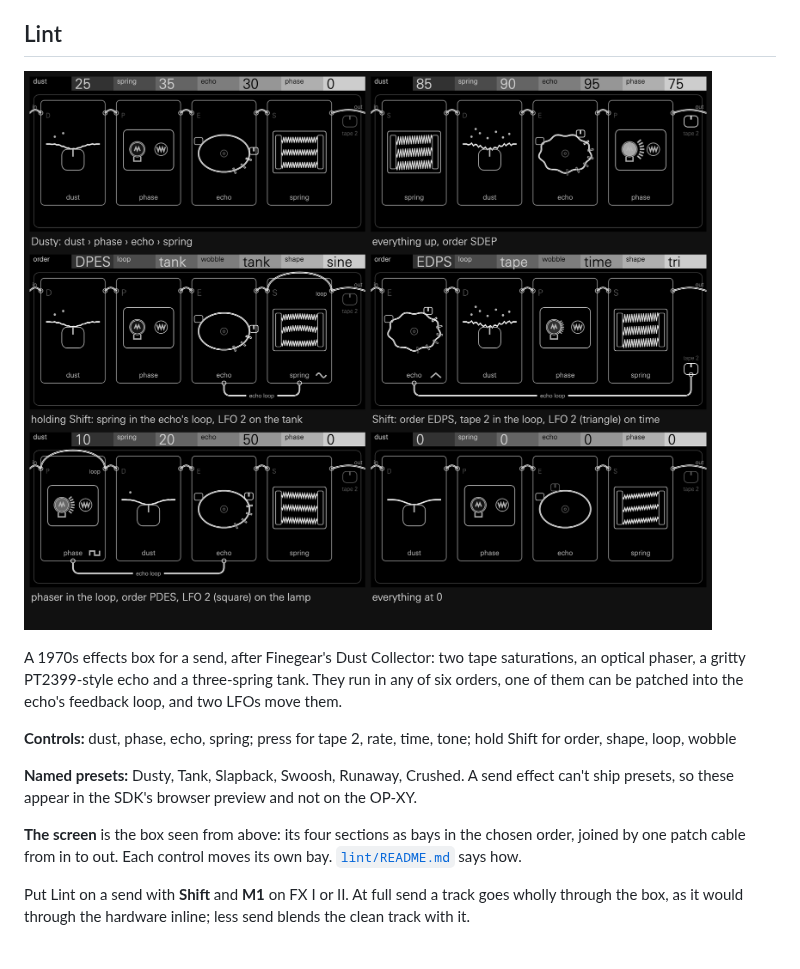
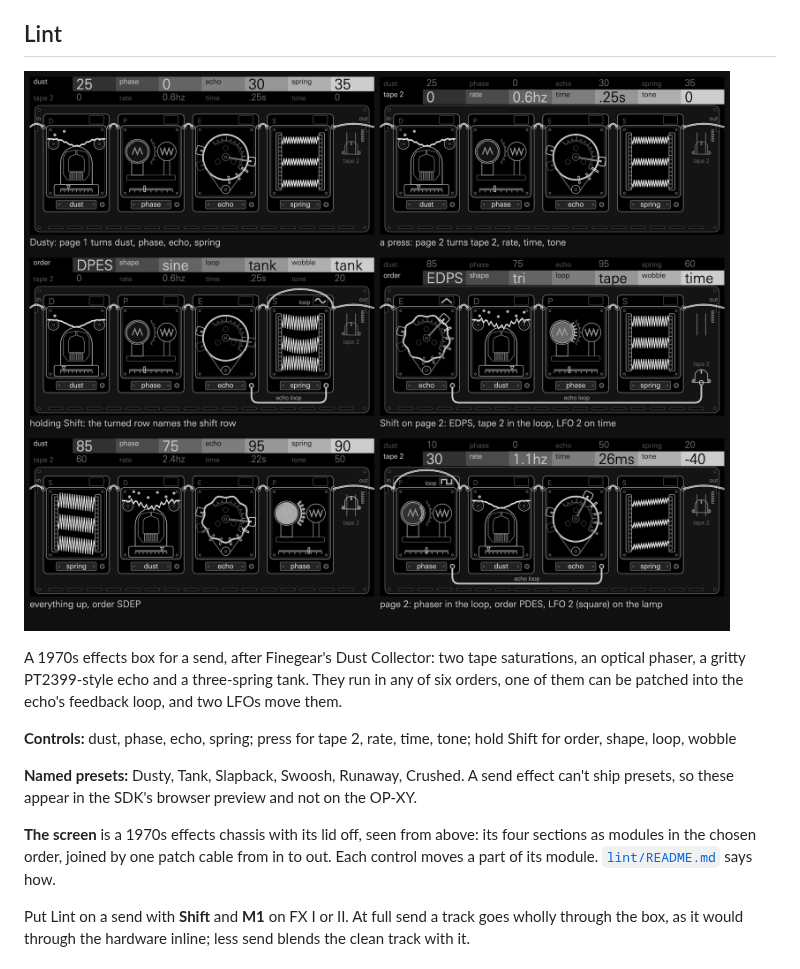
Before and after one commit to mmockett/OP-XY-ModFX, a Markdown page: README.md, the part around one of its changes. Drawn GitHub-style; pictures changed too: docs/screens/lint.png.

```diff
--- a/README.md
+++ b/README.md
@@ -81,9 +81,9 @@ hold Shift for order, shape, loop, wobble
 can't ship presets, so these appear in the SDK's browser preview and not on the
 OP-XY.
 
-**The screen** is the box seen from above: its four sections as bays in the
-chosen order, joined by one patch cable from in to out. Each control moves its
-own bay. [`lint/README.md`](lint/README.md) says how.
+**The screen** is a 1970s effects chassis with its lid off, seen from above: its
+four sections as modules in the chosen order, joined by one patch cable from in to
+out. Each control moves a part of its module. [`lint/README.md`](lint/README.md) says how.
 
 Put Lint on a send with **Shift** and **M1** on FX I or II. At full send a
 track goes wholly through the box, as it would through the hardware inline;
```
Also changed, not shown: other parts of README.md (+1 -1 lines), lint/README.md (+16 -12 lines), lint/screens.png.
